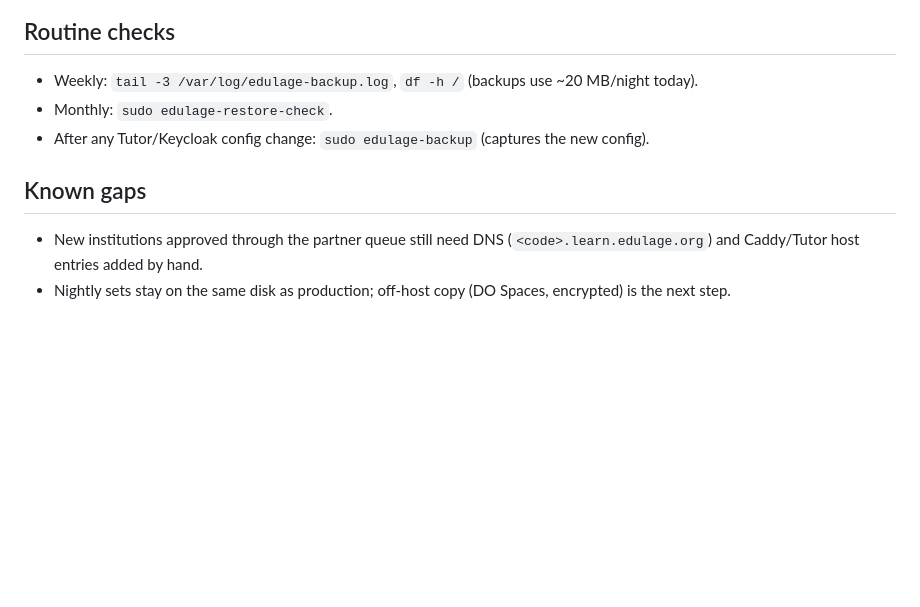
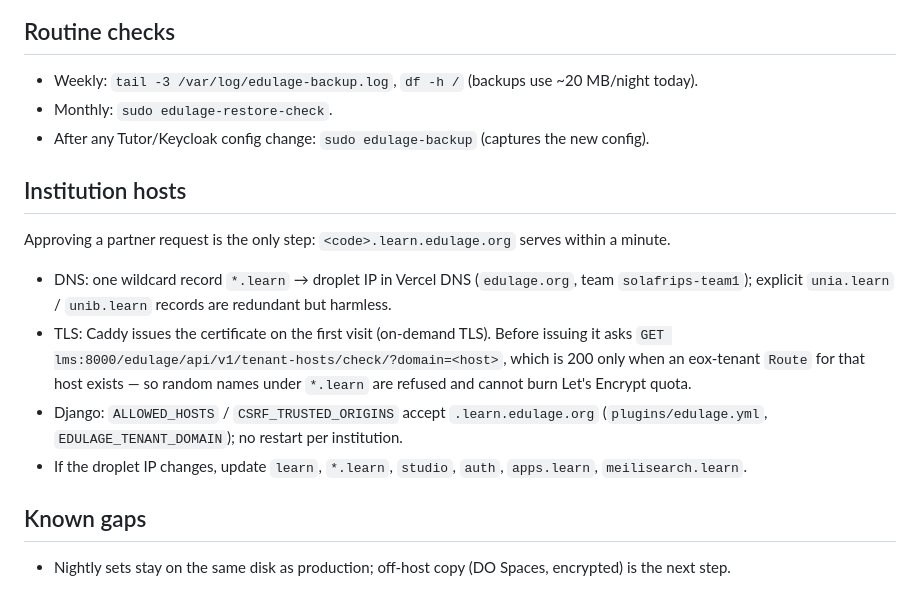
Before and after one commit to SolafripsCore/edulage-openedx, a Markdown page: docs/ops-runbook.md, the part around the change. Drawn GitHub-style; blank space fills up the shorter version.

Commit message:
Runbook: institution hosts are automatic (wildcard DNS + on-demand TLS)
Co-Authored-By: Devin AI <158243242+devin-ai-integration[bot]@users.noreply.github.com>

```diff
--- a/docs/ops-runbook.md
+++ b/docs/ops-runbook.md
@@ -67,8 +67,19 @@ alert policies under Monitoring → Alerts when the pilot gets real traffic.
 - Monthly: `sudo edulage-restore-check`.
 - After any Tutor/Keycloak config change: `sudo edulage-backup` (captures the new config).
 
+## Institution hosts
+
+Approving a partner request is the only step: `<code>.learn.edulage.org` serves within a minute.
+
+- DNS: one wildcard record `*.learn` → droplet IP in Vercel DNS (`edulage.org`, team `solafrips-team1`);
+  explicit `unia.learn` / `unib.learn` records are redundant but harmless.
+- TLS: Caddy issues the certificate on the first visit (on-demand TLS). Before issuing it asks
+  `GET lms:8000/edulage/api/v1/tenant-hosts/check/?domain=<host>`, which is 200 only when an eox-tenant
+  `Route` for that host exists — so random names under `*.learn` are refused and cannot burn Let's Encrypt quota.
+- Django: `ALLOWED_HOSTS` / `CSRF_TRUSTED_ORIGINS` accept `.learn.edulage.org` (`plugins/edulage.yml`,
+  `EDULAGE_TENANT_DOMAIN`); no restart per institution.
+- If the droplet IP changes, update `learn`, `*.learn`, `studio`, `auth`, `apps.learn`, `meilisearch.learn`.
+
 ## Known gaps
 
-- New institutions approved through the partner queue still need DNS (`<code>.learn.edulage.org`) and
-  Caddy/Tutor host entries added by hand.
 - Nightly sets stay on the same disk as production; off-host copy (DO Spaces, encrypted) is the next step.
```
